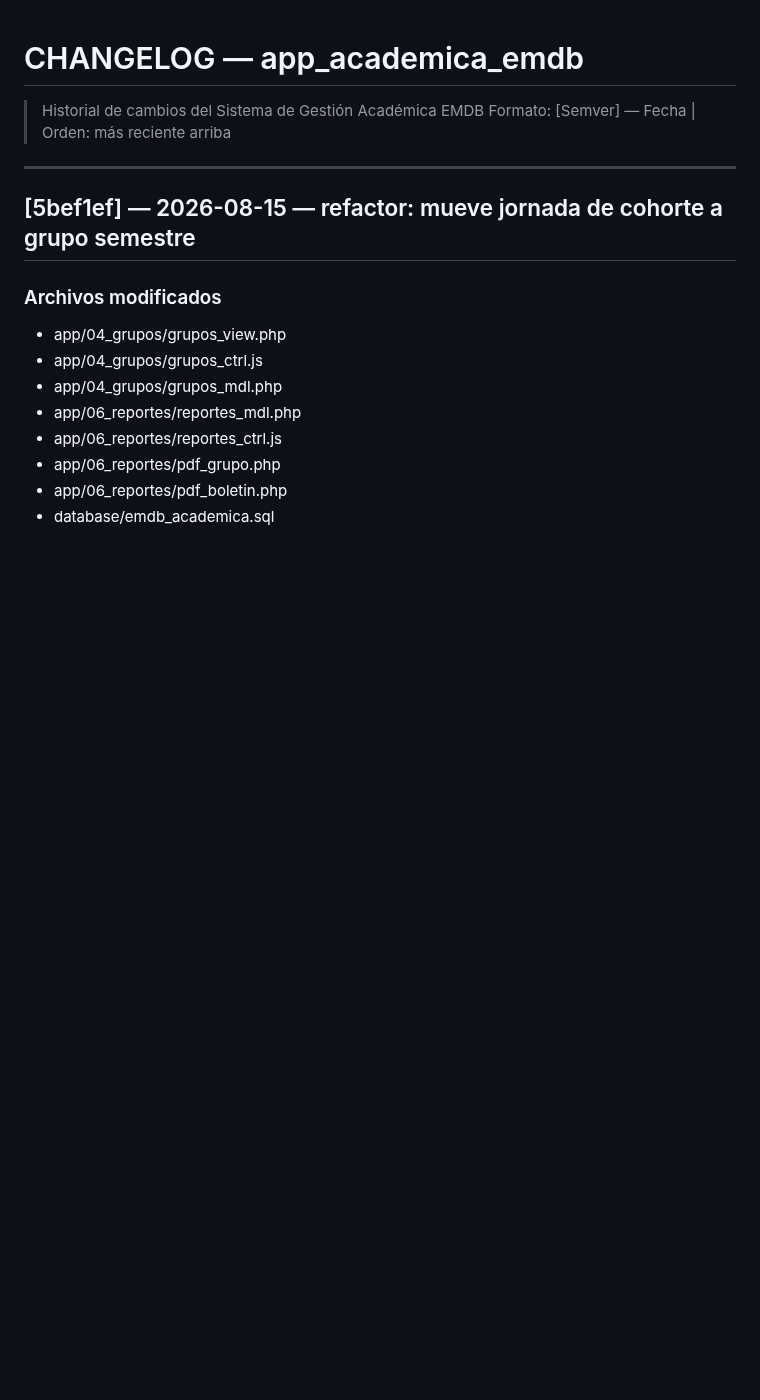
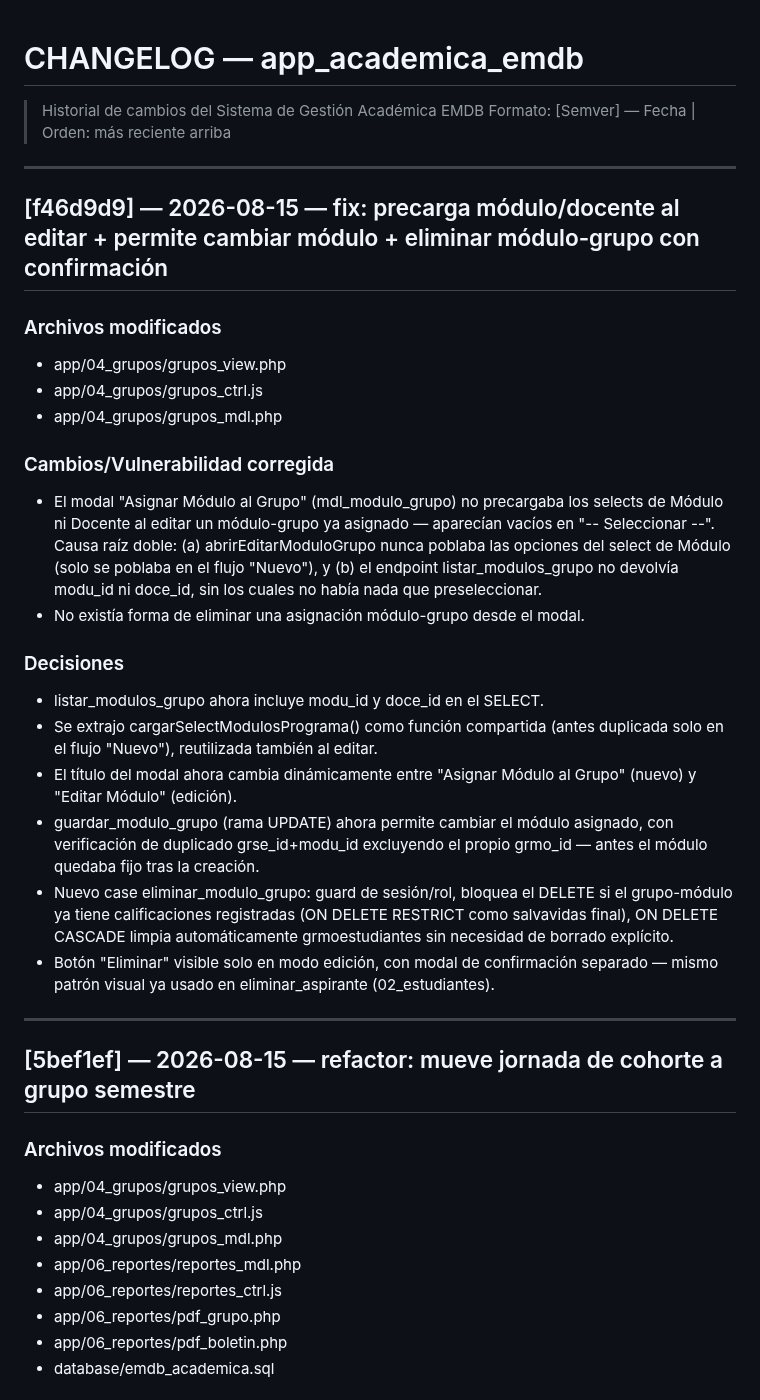
Before and after one commit to solartejoseluis/app_academica_emdb, a Markdown page: CHANGELOG.md, the part around the change. Drawn GitHub-style; blank space fills up the shorter version.

Commit message:
docs: documenta fix del modal módulo-grupo (precarga, edición, eliminación)
Documentación del commit f46d9d9 — entrada de CHANGELOG, patrón de
ingeniería nuevo en CLAUDE.md (endpoints listar_X que alimentan
modales de edición deben devolver IDs crudos, no solo valores
resueltos por JOIN), y bump a v31 en PROJECT_CONTEXT.md.

```diff
--- a/CHANGELOG.md
+++ b/CHANGELOG.md
@@ -1,6 +1,42 @@
 # CHANGELOG — app_academica_emdb
 > Historial de cambios del Sistema de Gestión Académica EMDB
 > Formato: [Semver] — Fecha | Orden: más reciente arriba
+
+---
+
+## [f46d9d9] — 2026-08-15 — fix: precarga módulo/docente al editar + permite cambiar módulo + eliminar módulo-grupo con confirmación
+
+### Archivos modificados
+- app/04_grupos/grupos_view.php
+- app/04_grupos/grupos_ctrl.js
+- app/04_grupos/grupos_mdl.php
+
+### Cambios/Vulnerabilidad corregida
+- El modal "Asignar Módulo al Grupo" (mdl_modulo_grupo) no precargaba los
+  selects de Módulo ni Docente al editar un módulo-grupo ya asignado —
+  aparecían vacíos en "-- Seleccionar --". Causa raíz doble: (a)
+  abrirEditarModuloGrupo nunca poblaba las opciones del select de Módulo
+  (solo se poblaba en el flujo "Nuevo"), y (b) el endpoint
+  listar_modulos_grupo no devolvía modu_id ni doce_id, sin los cuales no
+  había nada que preseleccionar.
+- No existía forma de eliminar una asignación módulo-grupo desde el modal.
+
+### Decisiones
+- listar_modulos_grupo ahora incluye modu_id y doce_id en el SELECT.
+- Se extrajo cargarSelectModulosPrograma() como función compartida
+  (antes duplicada solo en el flujo "Nuevo"), reutilizada también al editar.
+- El título del modal ahora cambia dinámicamente entre "Asignar Módulo al
+  Grupo" (nuevo) y "Editar Módulo" (edición).
+- guardar_modulo_grupo (rama UPDATE) ahora permite cambiar el módulo
+  asignado, con verificación de duplicado grse_id+modu_id excluyendo el
+  propio grmo_id — antes el módulo quedaba fijo tras la creación.
+- Nuevo case eliminar_modulo_grupo: guard de sesión/rol, bloquea el DELETE
+  si el grupo-módulo ya tiene calificaciones registradas (ON DELETE
+  RESTRICT como salvavidas final), ON DELETE CASCADE limpia
+  automáticamente grmoestudiantes sin necesidad de borrado explícito.
+- Botón "Eliminar" visible solo en modo edición, con modal de confirmación
+  separado — mismo patrón visual ya usado en eliminar_aspirante
+  (02_estudiantes).
 
 ---
 
```
Also changed, not shown: CLAUDE.md (+6 -0 lines), PROJECT_CONTEXT.md (+2 -1 lines).
